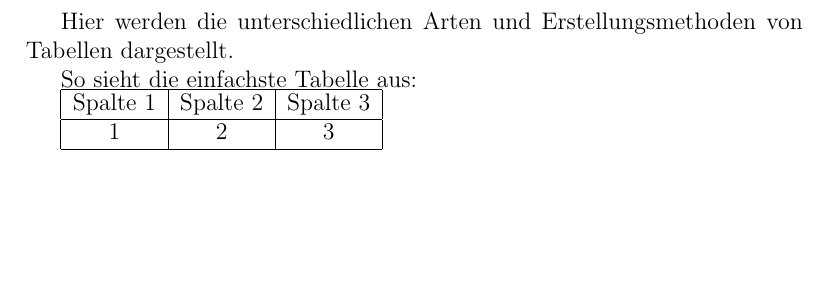
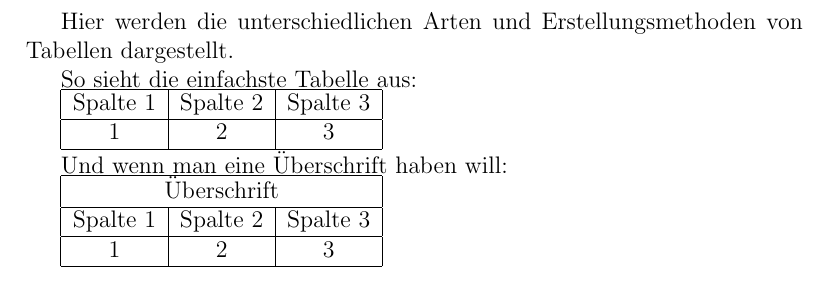
Before and after one commit to its-942628/LaTex-Tables, a LaTeX document (LaTex-Tables.tex): part of the page, cut so that both start at the same text, the shorter picture padded with empty space. Compiled offline with pdfLaTeX.

Commit message:
Überschrift wurde hinzugefügt

```diff
--- a/LaTex-Tables.tex
+++ b/LaTex-Tables.tex
@@ -13,4 +13,16 @@ Spalte 1 & Spalte 2 & Spalte 3 \\
 \hline
 \end{tabular}
 
+Und wenn man eine Überschrift haben will:
+
+\begin{tabular}{|c|c|c|}
+\hline
+\multicolumn{3}{|c|}{Überschrift}\\
+\hline
+Spalte 1 & Spalte 2 & Spalte 3 \\
+\hline
+1 & 2 & 3 \\
+\hline
+\end{tabular}
+
 \end{document}
```
Also changed, not shown: LaTex-Tables.pdf, 1 other file.
